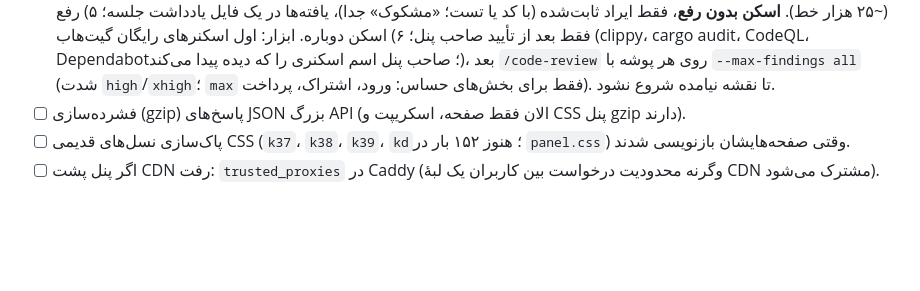
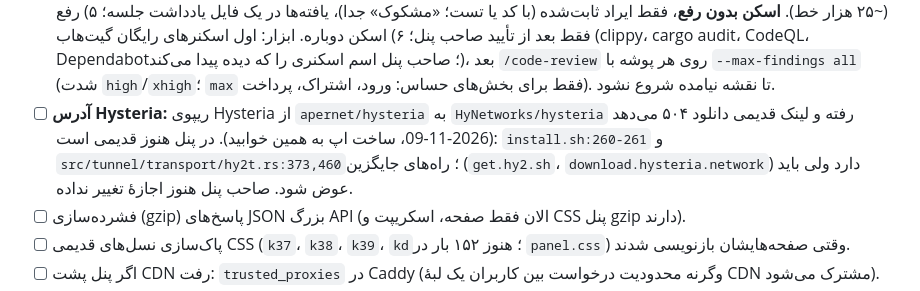
Before and after one commit to kankiturk8770/kanki-panel, a Markdown page: CLAUDE.md, the part around the change. Drawn GitHub-style; blank space fills up the shorter version.

Commit message:
CLAUDE.md: open task for the Hysteria repo rename
Co-Authored-By: Claude Opus 5.5 <noreply@anthropic.com>
Claude-Session: https://claude.ai/code/session_01Xfbs6LMdTq87MshxvX5w3L

```diff
--- a/CLAUDE.md
+++ b/CLAUDE.md
@@ -186,6 +186,9 @@ assets/
       ابزار: اول اسکنرهای رایگان گیت‌هاب (clippy، cargo audit، CodeQL، Dependabot؛ صاحب پنل اسم اسکنری را که دیده پیدا می‌کند)، بعد
       `/code-review` روی هر پوشه با `--max-findings all` (شدت `high`/`xhigh`؛ `max` فقط برای بخش‌های حساس: ورود، اشتراک، پرداخت). تا نقشه
       نیامده شروع نشود.
+- [ ] **آدرس Hysteria:** ریپوی Hysteria از `apernet/hysteria` به `HyNetworks/hysteria` رفته و لینک قدیمی دانلود ۵۰۴ می‌دهد (2026-11-09، ساخت اپ
+      به همین خوابید). در پنل هنوز قدیمی است: `install.sh:260-261` و `src/tunnel/transport/hy2t.rs:373,460`؛ راه‌های جایگزین (`get.hy2.sh`،
+      `download.hysteria.network`) دارد ولی باید عوض شود. صاحب پنل هنوز اجازهٔ تغییر نداده.
 - [ ] فشرده‌سازی (gzip) پاسخ‌های JSON بزرگ API (الان فقط صفحه، اسکریپت و CSS پنل gzip دارند).
 - [ ] پاک‌سازی نسل‌های قدیمی CSS (`k37`، `k38`، `k39`، `kd`؛ هنوز ۱۵۲ بار در `panel.css`) وقتی صفحه‌هایشان بازنویسی شدند.
 - [ ] اگر پنل پشت CDN رفت: `trusted_proxies` در Caddy (وگرنه محدودیت درخواست بین کاربران یک لبهٔ CDN مشترک می‌شود).
```
